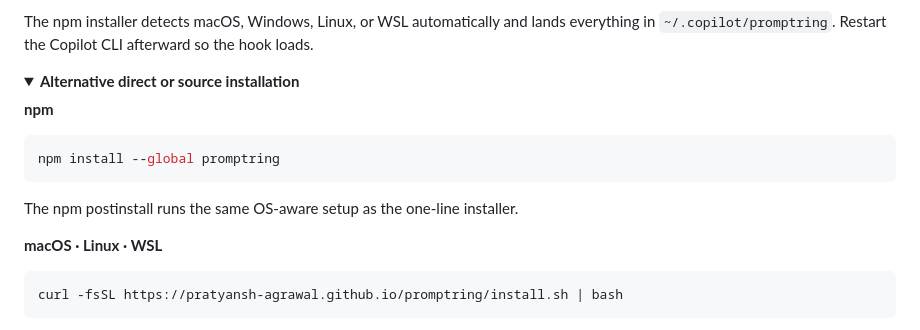
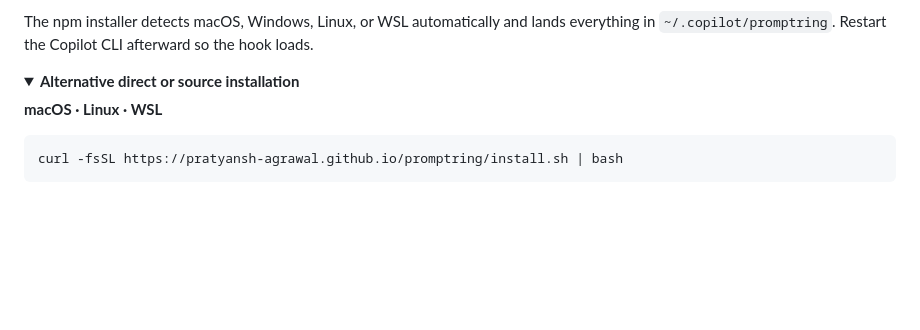
Before and after one commit to pratyansh-agrawal/promptring, a Markdown page: README.md, the part around the change. Drawn GitHub-style; folded sections open; blank space fills up the shorter version.

Commit message:
Remove duplicate npm install instructions
Co-authored-by: Copilot <223556219+Copilot@users.noreply.github.com>

````diff
--- a/README.md
+++ b/README.md
@@ -59,14 +59,6 @@ hook loads.
 
 <details>
 <summary><strong>Alternative direct or source installation</strong></summary>
-
-**npm**
-
-```sh
-npm install --global promptring
-```
-
-The npm postinstall runs the same OS-aware setup as the one-line installer.
 
 **macOS · Linux · WSL**
 
````
